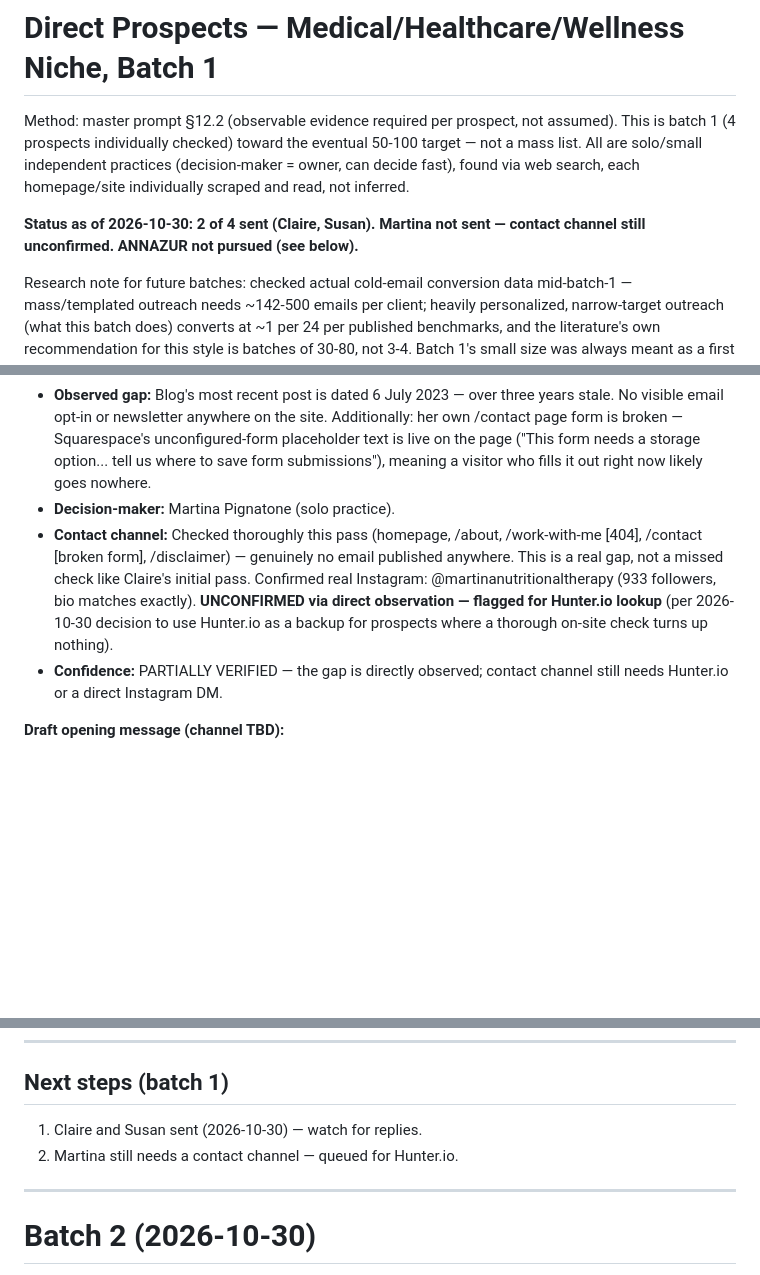
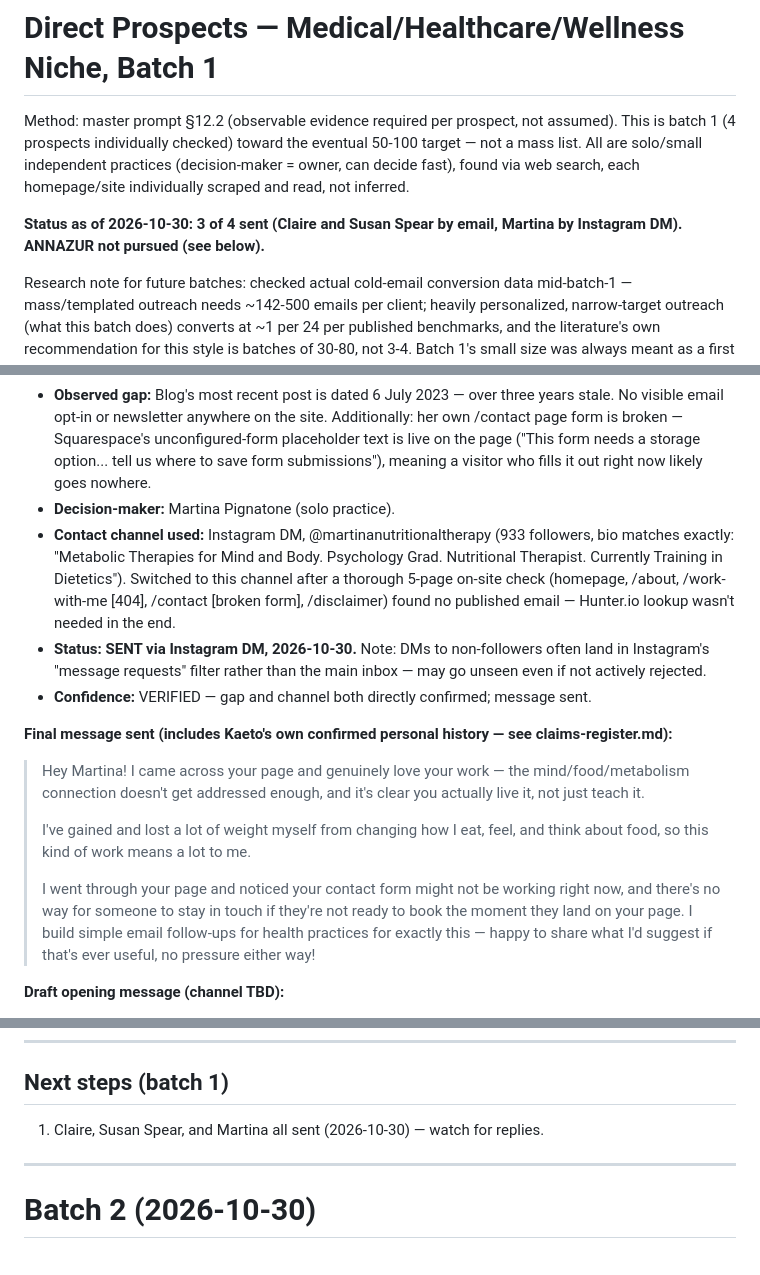
Before and after one commit to kaetooruche-collab/email-marketing-job-search, a Markdown page: evidence/prospects-medical-wellness.md, 3 parts joined by grey strips. Drawn GitHub-style; blank space fills up the shorter version.

Commit message:
Log Martina's Instagram outreach and new confirmed personal fact
Martina Pignatone reached via Instagram DM (@martinanutritionaltherapy)
after her site had no published email, rather than waiting on the
Hunter.io fallback. Message leads with a genuine detail from her bio
plus Kaeto's own confirmed weight-change history, added to
claims-register.md as a new B-grade personal fact (confirmed directly
in chat, not from the three source docs) for reuse in future
nutrition/metabolic-health outreach. Batch 1 is now 3 of 4 sent.

Co-Authored-By: Claude Sonnet 5 <noreply@anthropic.com>
Claude-Session: https://claude.ai/code/session_01Q41EjtE9Xt7G1f2h5kZFzS

```diff
--- a/evidence/prospects-medical-wellness.md
+++ b/evidence/prospects-medical-wellness.md
@@ -2,7 +2,7 @@
 
 Method: master prompt §12.2 (observable evidence required per prospect, not assumed). This is batch 1 (4 prospects individually checked) toward the eventual 50-100 target — not a mass list. All are solo/small independent practices (decision-maker = owner, can decide fast), found via web search, each homepage/site individually scraped and read, not inferred.
 
-**Status as of 2026-10-30: 2 of 4 sent (Claire, Susan). Martina not sent — contact channel still unconfirmed. ANNAZUR not pursued (see below).**
+**Status as of 2026-10-30: 3 of 4 sent (Claire and Susan Spear by email, Martina by Instagram DM). ANNAZUR not pursued (see below).**
 
 Research note for future batches: checked actual cold-email conversion data mid-batch-1 — mass/templated outreach needs ~142-500 emails per client; heavily personalized, narrow-target outreach (what this batch does) converts at ~1 per 24 per published benchmarks, and the literature's own recommendation for this style is batches of 30-80, not 3-4. Batch 1's small size was always meant as a first pass, not the full test — see batch 2+ for scale-up toward the 50-100 target.
 
@@ -30,8 +30,16 @@ Research note for future batches: checked actual cold-email conversion data mid-
 - **Location correction (2026-10-30):** earlier note said "likely Australia-based" from the site's "en-AU" tag — that's just a Squarespace locale setting, not a real signal. A clinician directory (diagnosisdiet.com) independently lists her as based in **Turin, Italy**, consistent with her own About page.
 - **Observed gap:** Blog's most recent post is dated 6 July 2023 — over three years stale. No visible email opt-in or newsletter anywhere on the site. Additionally: her own /contact page form is broken — Squarespace's unconfigured-form placeholder text is live on the page ("This form needs a storage option... tell us where to save form submissions"), meaning a visitor who fills it out right now likely goes nowhere.
 - **Decision-maker:** Martina Pignatone (solo practice).
-- **Contact channel:** Checked thoroughly this pass (homepage, /about, /work-with-me [404], /contact [broken form], /disclaimer) — genuinely no email published anywhere. This is a real gap, not a missed check like Claire's initial pass. Confirmed real Instagram: @martinanutritionaltherapy (933 followers, bio matches exactly). **UNCONFIRMED via direct observation — flagged for Hunter.io lookup** (per 2026-10-30 decision to use Hunter.io as a backup for prospects where a thorough on-site check turns up nothing).
-- **Confidence:** PARTIALLY VERIFIED — the gap is directly observed; contact channel still needs Hunter.io or a direct Instagram DM.
+- **Contact channel used:** Instagram DM, @martinanutritionaltherapy (933 followers, bio matches exactly: "Metabolic Therapies for Mind and Body. Psychology Grad. Nutritional Therapist. Currently Training in Dietetics"). Switched to this channel after a thorough 5-page on-site check (homepage, /about, /work-with-me [404], /contact [broken form], /disclaimer) found no published email — Hunter.io lookup wasn't needed in the end.
+- **Status: SENT via Instagram DM, 2026-10-30.** Note: DMs to non-followers often land in Instagram's "message requests" filter rather than the main inbox — may go unseen even if not actively rejected.
+- **Confidence:** VERIFIED — gap and channel both directly confirmed; message sent.
+
+**Final message sent (includes Kaeto's own confirmed personal history — see claims-register.md):**
+> Hey Martina! I came across your page and genuinely love your work — the mind/food/metabolism connection doesn't get addressed enough, and it's clear you actually live it, not just teach it.
+>
+> I've gained and lost a lot of weight myself from changing how I eat, feel, and think about food, so this kind of work means a lot to me.
+>
+> I went through your page and noticed your contact form might not be working right now, and there's no way for someone to stay in touch if they're not ready to book the moment they land on your page. I build simple email follow-ups for health practices for exactly this — happy to share what I'd suggest if that's ever useful, no pressure either way!
 
 **Draft opening message (channel TBD):**
 > Hi Martina — I was reading through your articles on metabolic health and noticed your blog hasn't been updated since 2023, and there's no way for a reader to opt in for more. That's a lot of good content with no system behind it to bring people back or build a list from it. I could set up a simple email capture + a short welcome sequence using what you've already written, so new readers become an actual list instead of a one-time visit. Flat fee, small scope — let me know if that's useful and I'll send details.
@@ -61,8 +69,7 @@ Research note for future batches: checked actual cold-email conversion data mid-
 ---
 
 ## Next steps (batch 1)
-1. Claire and Susan sent (2026-10-30) — watch for replies.
-2. Martina still needs a contact channel — queued for Hunter.io.
+1. Claire, Susan Spear, and Martina all sent (2026-10-30) — watch for replies.
 
 ---
 
```
Also changed, not shown: evidence/claims-register.md (+3 -0 lines).
